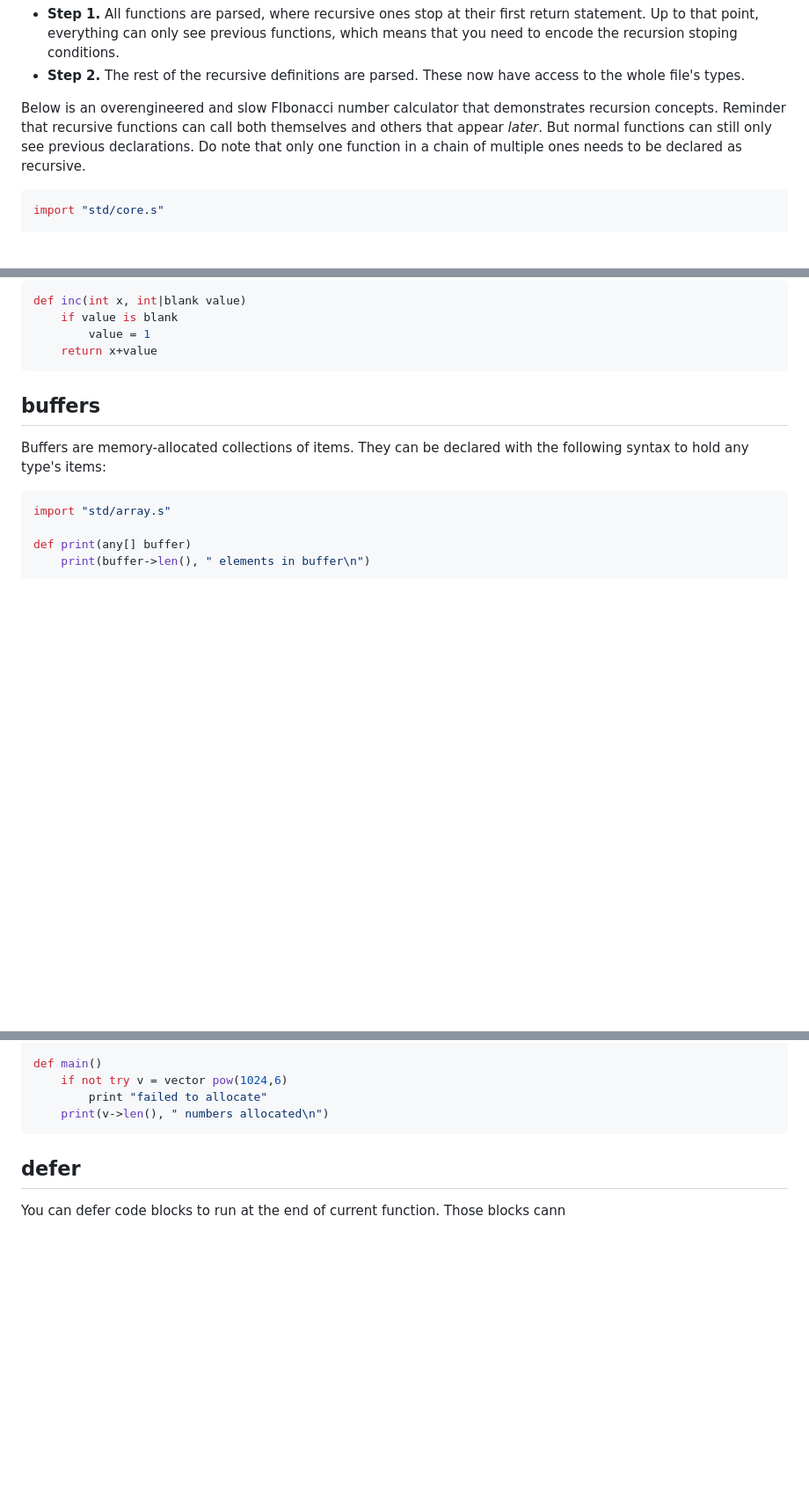
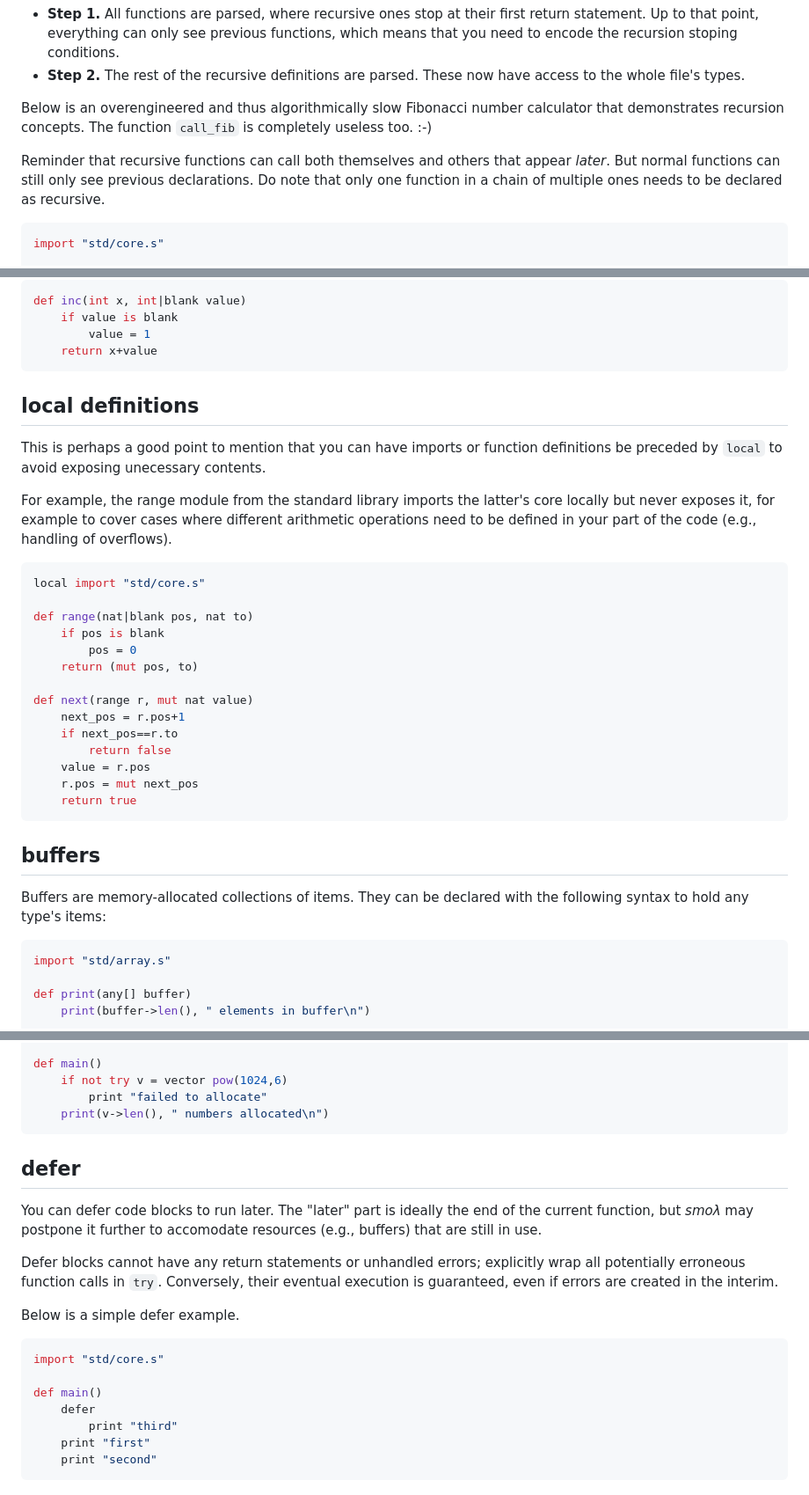
Before and after one commit to maniospas/smoll, a Markdown page: docs/basics.md, 3 parts joined by grey strips. Shown at 88% size. GitHub-like rendering; blank space fills up the shorter version.

Commit message:
improved readme

````diff
--- a/docs/basics.md
+++ b/docs/basics.md
@@ -286,9 +286,11 @@ to encode the recursion stoping conditions.
 - **Step 2.** The rest of the recursive definitions
 are parsed. These now have access to the whole file's types.
 
-Below is an overengineered and
-slow FIbonacci number calculator that demonstrates recursion
-concepts. Reminder that recursive functions can call both
+Below is an overengineered and thus algorithmically
+slow Fibonacci number calculator that demonstrates recursion
+concepts. The function `call_fib` is completely useless too. :-)
+
+Reminder that recursive functions can call both
 themselves and others that appear *later*. But normal functions
 can still only see previous declarations. Do note that only
 one function in a chain of multiple ones needs to be declared
@@ -380,6 +382,34 @@ def inc(int x, int|blank value)
     if value is blank
         value = 1
     return x+value
+```
+
+## local definitions
+
+This is perhaps a good point to mention that you can have imports
+or function definitions be preceded by `local` to avoid exposing
+unecessary contents.
+
+For example, the range module from the standard library imports
+the latter's core locally but never exposes it, for example to
+cover cases where different arithmetic operations need to be defined
+in your part of the code (e.g., handling of overflows).
+
+```python
+local import "std/core.s"
+
+def range(nat|blank pos, nat to)
+    if pos is blank
+        pos = 0
+    return (mut pos, to)
+
+def next(range r, mut nat value)
+    next_pos = r.pos+1
+    if next_pos==r.to
+        return false
+    value = r.pos
+    r.pos = mut next_pos
+    return true
 ```
 
 
@@ -594,9 +624,27 @@ def main()
 ```
 
 
+## defer
+
+You can defer code blocks to run later. The "later" part is
+ideally the end of the current function, but *smoλ* may
+postpone it further to accomodate resources (e.g., buffers)
+that are still in use.
+
+Defer blocks cannot have any return statements or unhandled
+errors; explicitly wrap all potentially erroneous function calls
+in `try`. Conversely, their eventual execution is guaranteed,
+even if errors are created in the interim.
 
 
-## defer
+Below is a simple defer example.
 
-You can defer code blocks to run at the end of current function.
-Those blocks cann
+```python
+import "std/core.s"
+
+def main()
+    defer
+        print "third"
+    print "first"
+    print "second"
+```
````
Also changed, not shown: other parts of docs/basics.md (+1 -1 lines).
